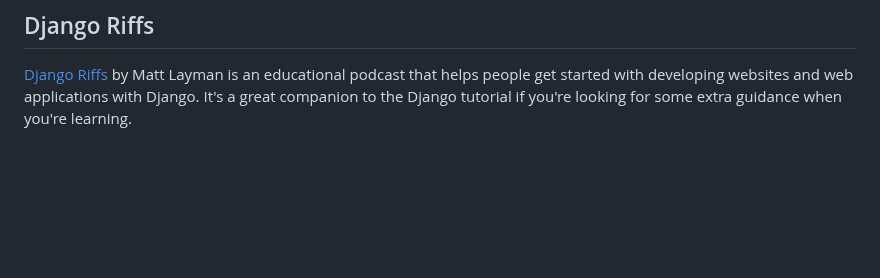
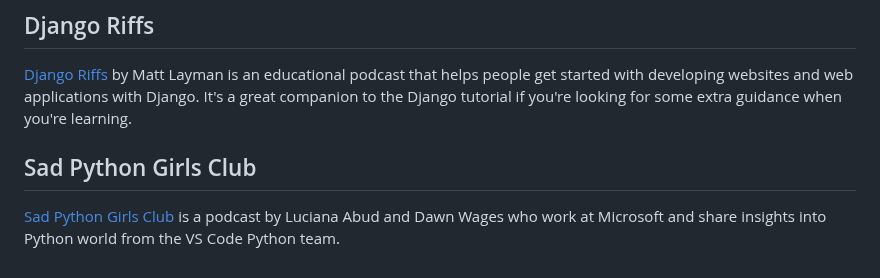
Before and after one commit to archipylago/archipylago.dev, a Markdown page: blog/start-your-year-with-a-new-podcast.md, the part around the change. GitHub-like rendering; blank space fills up the shorter version.

Commit message:
blog: Add Sad Python Girls Club to Python blog post

```diff
--- a/blog/start-your-year-with-a-new-podcast.md
+++ b/blog/start-your-year-with-a-new-podcast.md
@@ -49,3 +49,7 @@ The podcast focuses on highlighting the voices of Python community members from
 ## Django Riffs
 
 [Django Riffs](https://djangoriffs.com/) by Matt Layman is an educational podcast that helps people get started with developing websites and web applications with Django. It's a great companion to the Django tutorial if you're looking for some extra guidance when you're learning.
+
+## Sad Python Girls Club
+
+[Sad Python Girls Club](https://www.podchaser.com/podcasts/sad-python-girls-club-4703498) is a podcast by Luciana Abud and Dawn Wages who work at Microsoft and share insights into Python world from the VS Code Python team.
```
